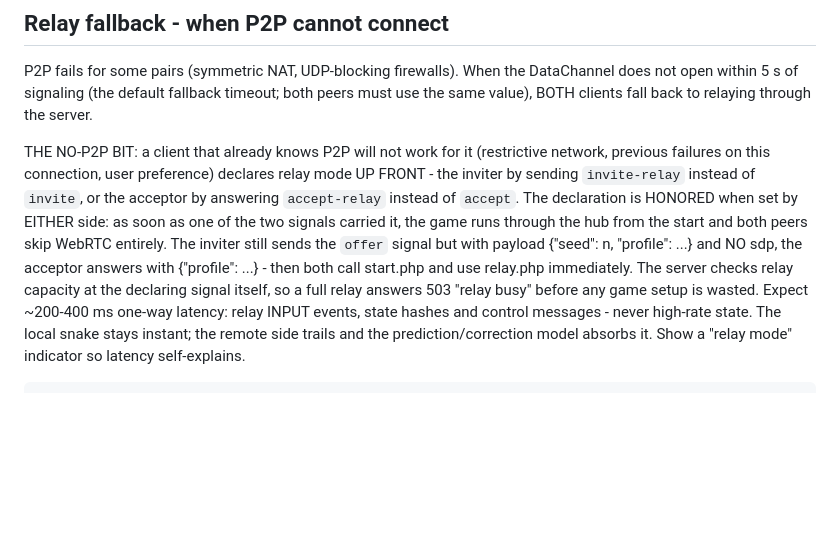
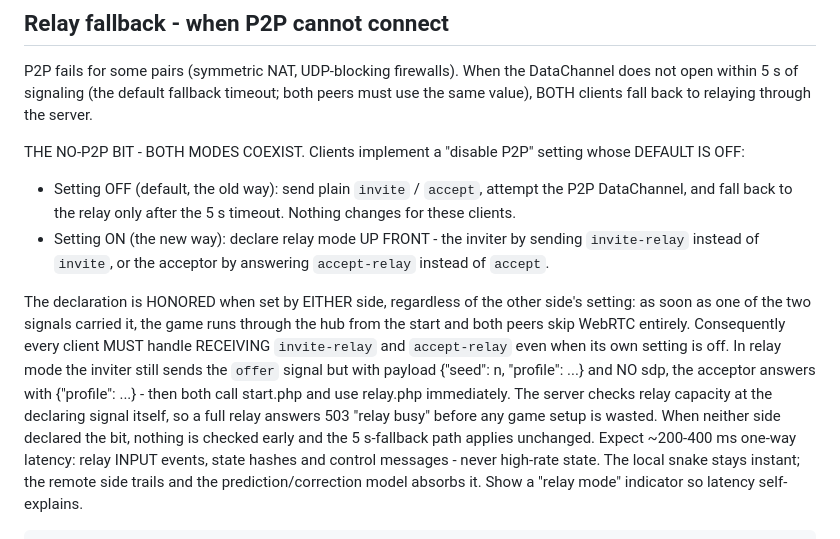
Before and after one commit to poeggi/FOK-server, a Markdown page: docs/API.md, the part around the change. GitHub-like rendering; blank space fills up the shorter version.

Commit message:
Contract: spell out that P2P-first (default) and no-P2P modes coexist
The client 'disable P2P' setting defaults to OFF = old behavior (plain
invite/accept, P2P attempt, 5 s relay fallback). ON sends the -relay
types. Either side's declaration is honored, so every client must
handle receiving the -relay types even with its own setting off.

```diff
--- a/docs/API.md
+++ b/docs/API.md
@@ -504,19 +504,28 @@ the DataChannel does not open within 5 s of signaling (the default
 fallback timeout; both peers must use the same value), BOTH clients
 fall back to relaying through the server.
 
-THE NO-P2P BIT: a client that already knows P2P will not work for it
-(restrictive network, previous failures on this connection, user
-preference) declares relay mode UP FRONT - the inviter by sending
-`invite-relay` instead of `invite`, or the acceptor by answering
-`accept-relay` instead of `accept`. The declaration is HONORED when
-set by EITHER side: as soon as one of the two signals carried it, the
-game runs through the hub from the start and both peers skip WebRTC
-entirely. The inviter still sends the `offer` signal but with payload
-{"seed": n, "profile": ...} and NO sdp, the acceptor answers with
-{"profile": ...} - then both call start.php and use relay.php
+THE NO-P2P BIT - BOTH MODES COEXIST. Clients implement a "disable P2P"
+setting whose DEFAULT IS OFF:
+
+- Setting OFF (default, the old way): send plain `invite` / `accept`,
+  attempt the P2P DataChannel, and fall back to the relay only after
+  the 5 s timeout. Nothing changes for these clients.
+- Setting ON (the new way): declare relay mode UP FRONT - the inviter
+  by sending `invite-relay` instead of `invite`, or the acceptor by
+  answering `accept-relay` instead of `accept`.
+
+The declaration is HONORED when set by EITHER side, regardless of the
+other side's setting: as soon as one of the two signals carried it,
+the game runs through the hub from the start and both peers skip
+WebRTC entirely. Consequently every client MUST handle RECEIVING
+`invite-relay` and `accept-relay` even when its own setting is off.
+In relay mode the inviter still sends the `offer` signal but with
+payload {"seed": n, "profile": ...} and NO sdp, the acceptor answers
+with {"profile": ...} - then both call start.php and use relay.php
 immediately. The server checks relay capacity at the declaring signal
 itself, so a full relay answers 503 "relay busy" before any game setup
-is wasted. Expect ~200-400 ms one-way
+is wasted. When neither side declared the bit, nothing is checked
+early and the 5 s-fallback path applies unchanged. Expect ~200-400 ms one-way
 latency: relay INPUT events, state hashes and control messages - never
 high-rate state. The local snake stays instant; the remote side trails
 and the prediction/correction model absorbs it. Show a "relay mode"
```
